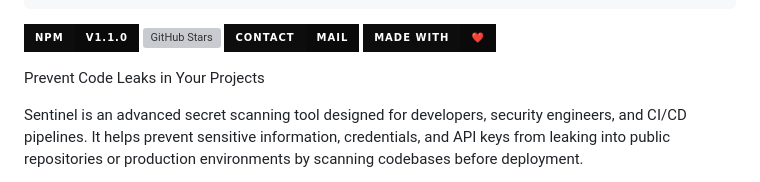
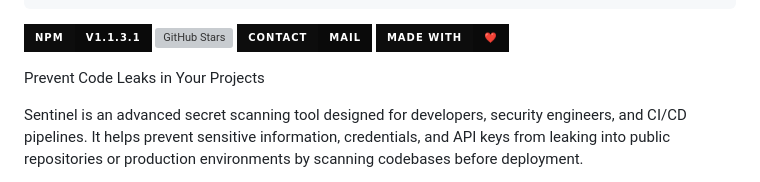
Before and after one commit to cristianquerolalves1/sentinel, a Markdown page: README.md, the part around the change. Rendered like a GitHub page; badges without logos; grey boxes are pictures that could not be loaded.

Commit message:
Format improvement v1.3.1

```diff
--- a/README.md
+++ b/README.md
@@ -12,7 +12,7 @@
 <p align="center" style="margin-top: -10px; margin-bottom: 25px;">
 
   <img
-    src="https://img.shields.io/badge/NPM-v1.1.0-000000?style=for-the-badge&labelColor=0d0d0d&color=0a0a0a&logo=npm&logoColor=white"
+    src="https://img.shields.io/badge/NPM-v1.1.3.1-000000?style=for-the-badge&labelColor=0d0d0d&color=0a0a0a&logo=npm&logoColor=white"
     alt="NPM Version"
   />
   <img
```
